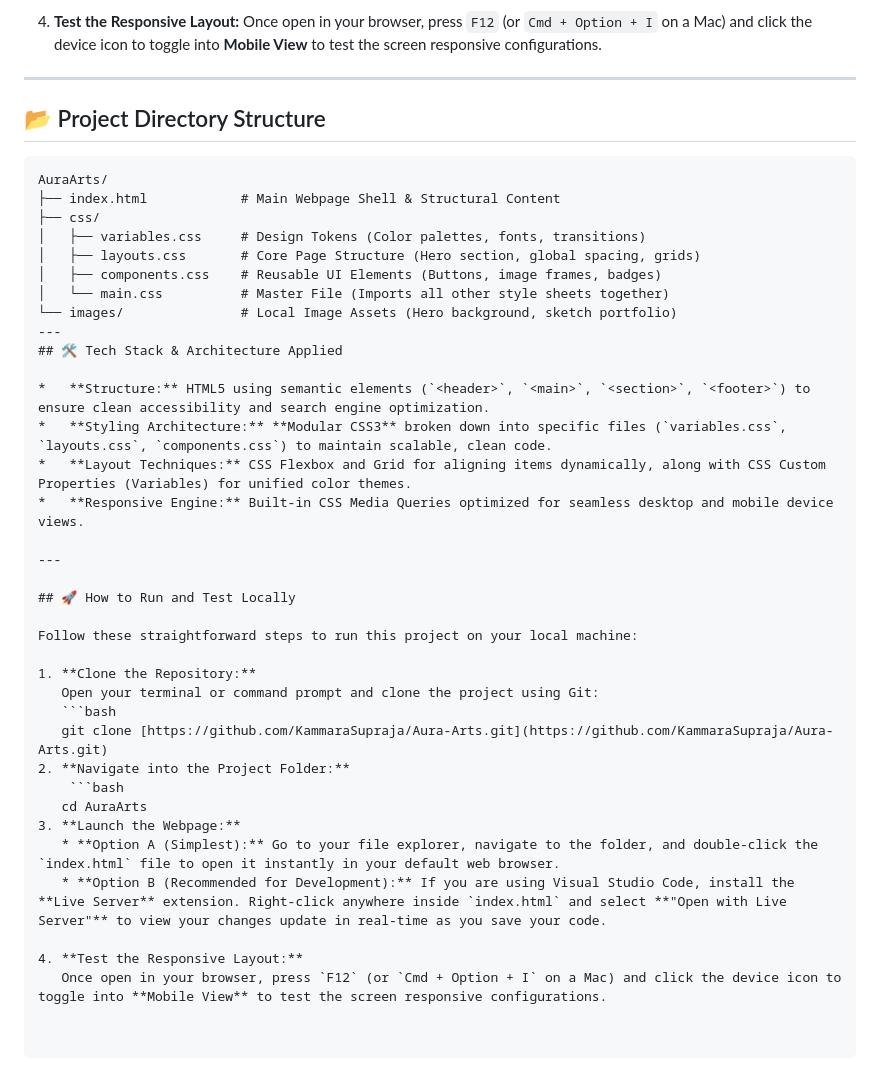
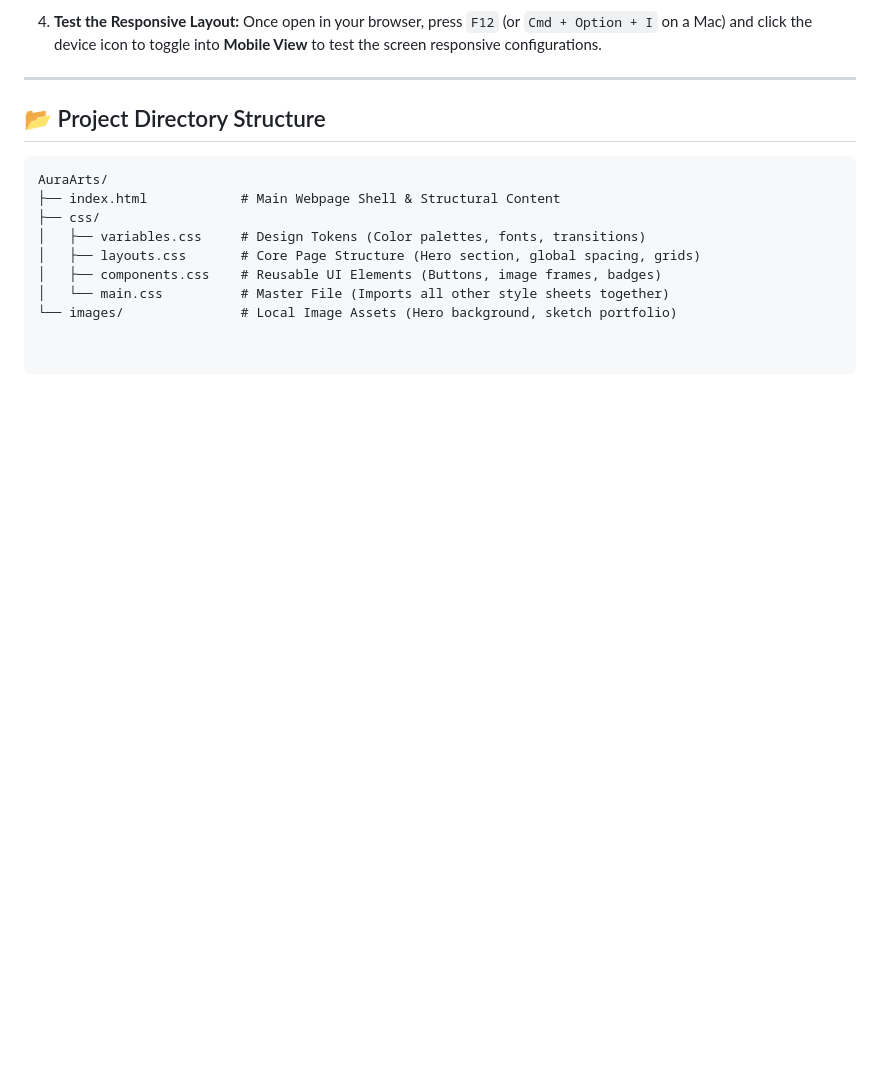
Before and after one commit to KammaraSupraja/Aura-Arts, a Markdown page: README.md, the part around the change. Drawn GitHub-style; blank space fills up the shorter version.

Commit message:
Remove Tech Stack and Local Run Instructions from README
Removed the Tech Stack & Architecture and How to Run sections from the README.

````diff
--- a/README.md
+++ b/README.md
@@ -50,30 +50,3 @@ AuraArts/
 │   ├── components.css    # Reusable UI Elements (Buttons, image frames, badges)
 │   └── main.css          # Master File (Imports all other style sheets together)
 └── images/               # Local Image Assets (Hero background, sketch portfolio)
----
-## 🛠️ Tech Stack & Architecture Applied
-
-*   **Structure:** HTML5 using semantic elements (`<header>`, `<main>`, `<section>`, `<footer>`) to ensure clean accessibility and search engine optimization.
-*   **Styling Architecture:** **Modular CSS3** broken down into specific files (`variables.css`, `layouts.css`, `components.css`) to maintain scalable, clean code.
-*   **Layout Techniques:** CSS Flexbox and Grid for aligning items dynamically, along with CSS Custom Properties (Variables) for unified color themes.
-*   **Responsive Engine:** Built-in CSS Media Queries optimized for seamless desktop and mobile device views.
-
----
-
-## 🚀 How to Run and Test Locally
-
-Follow these straightforward steps to run this project on your local machine:
-
-1. **Clone the Repository:**
-   Open your terminal or command prompt and clone the project using Git:
-   ```bash
-   git clone [https://github.com/KammaraSupraja/Aura-Arts.git](https://github.com/KammaraSupraja/Aura-Arts.git)
-2. **Navigate into the Project Folder:**
-    ```bash
-   cd AuraArts
-3. **Launch the Webpage:**
-   * **Option A (Simplest):** Go to your file explorer, navigate to the folder, and double-click the `index.html` file to open it instantly in your default web browser.
-   * **Option B (Recommended for Development):** If you are using Visual Studio Code, install the **Live Server** extension. Right-click anywhere inside `index.html` and select **"Open with Live Server"** to view your changes update in real-time as you save your code.
-
-4. **Test the Responsive Layout:**
-   Once open in your browser, press `F12` (or `Cmd + Option + I` on a Mac) and click the device icon to toggle into **Mobile View** to test the screen responsive configurations.
````
